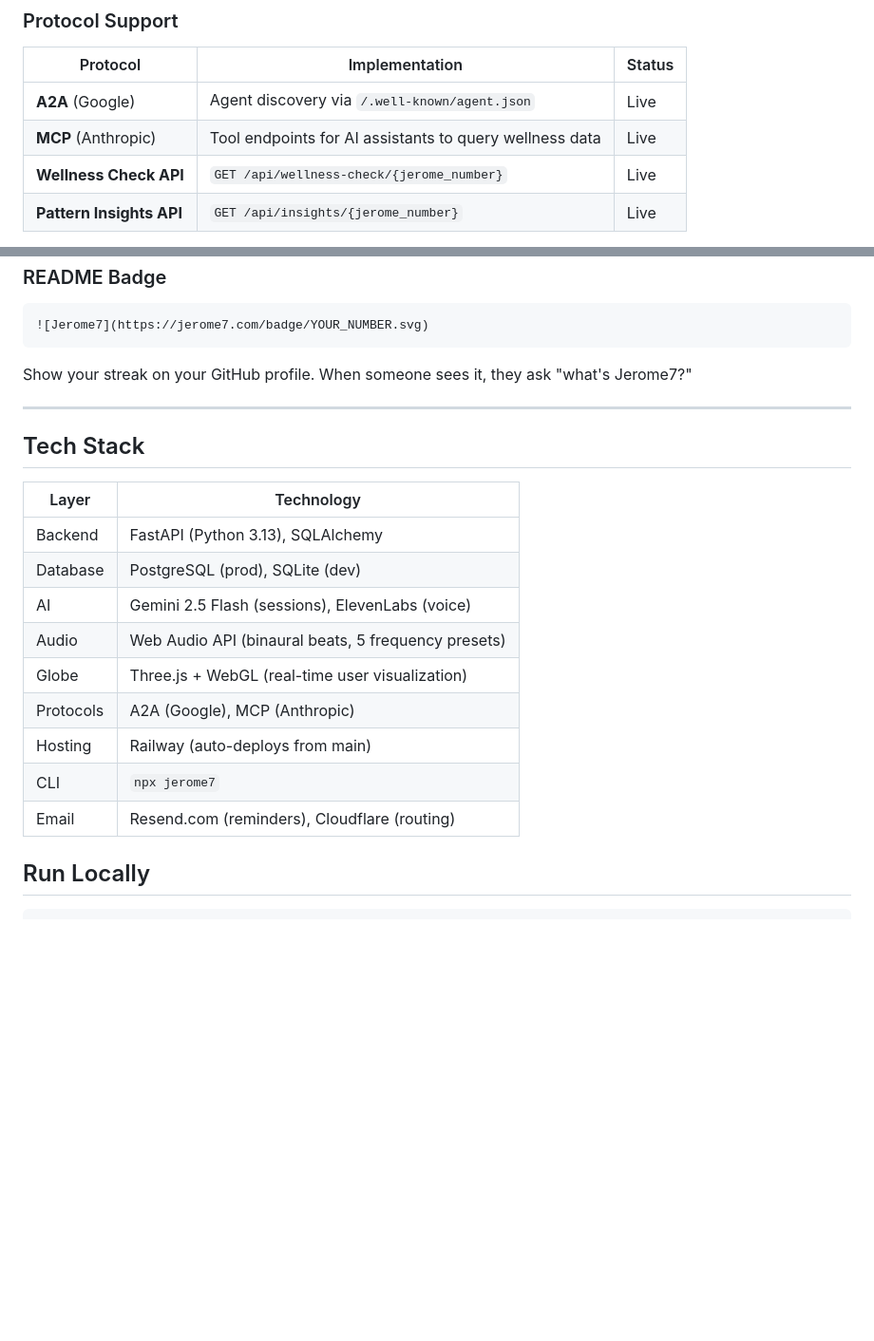
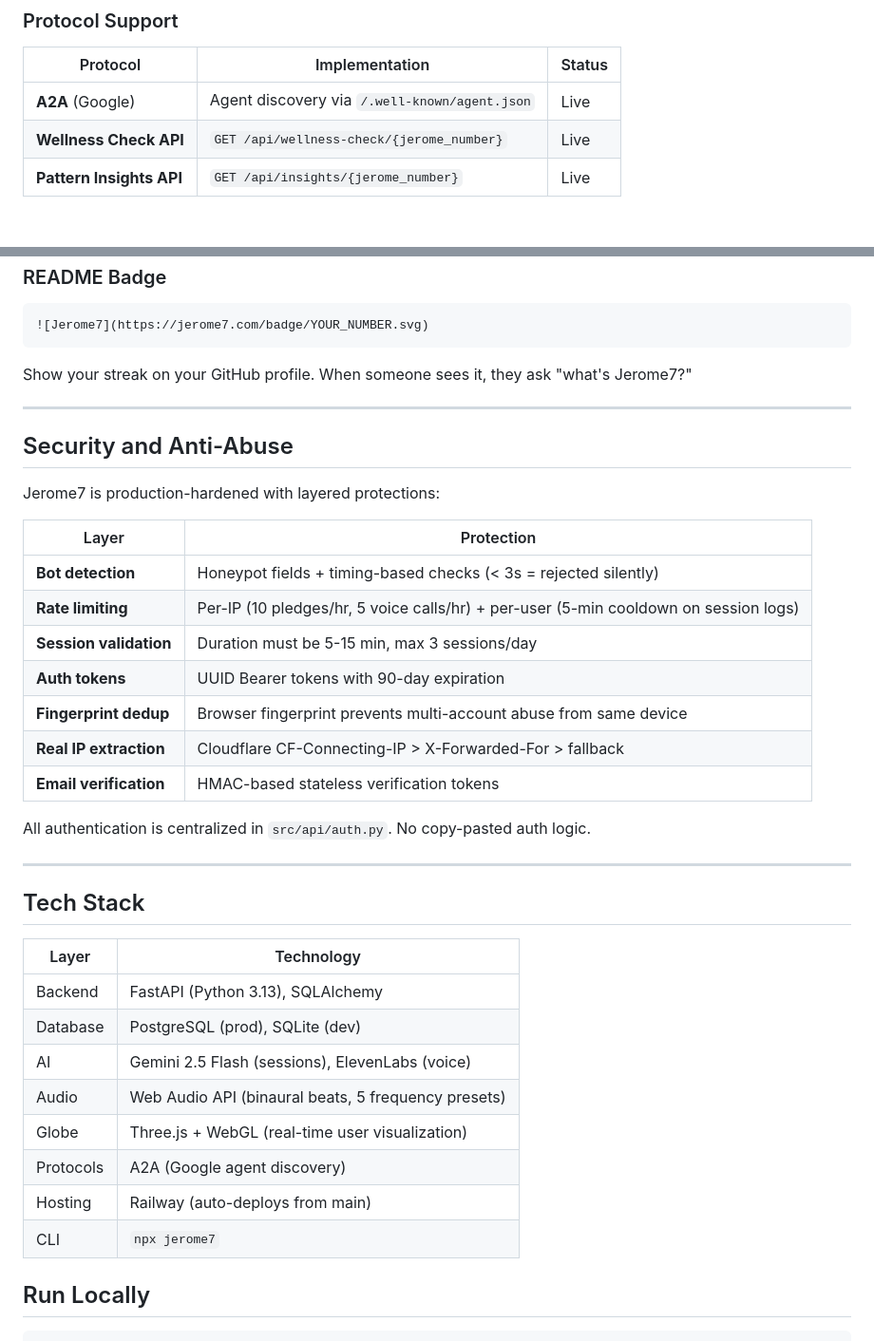
Before and after one commit to odominguez7/Jerome7, a Markdown page: README.md, 2 parts joined by grey strips. Shown at 95% size. Drawn GitHub-style; blank space fills up the shorter version.

Commit message:
README: add security section, remove dead MCP reference, clean up
Co-Authored-By: Claude Opus 4.6 <noreply@anthropic.com>

```diff
--- a/README.md
+++ b/README.md
@@ -74,7 +74,6 @@ Jerome7 is an **agentic wellness system**, not a timer with a Gemini API call. T
 | Protocol | Implementation | Status |
 |----------|---------------|--------|
 | **A2A** (Google) | Agent discovery via `/.well-known/agent.json` | Live |
-| **MCP** (Anthropic) | Tool endpoints for AI assistants to query wellness data | Live |
 | **Wellness Check API** | `GET /api/wellness-check/{jerome_number}` | Live |
 | **Pattern Insights API** | `GET /api/insights/{jerome_number}` | Live |
 
@@ -126,6 +125,24 @@ Show your streak on your GitHub profile. When someone sees it, they ask "what's
 
 ---
 
+## Security and Anti-Abuse
+
+Jerome7 is production-hardened with layered protections:
+
+| Layer | Protection |
+|-------|-----------|
+| **Bot detection** | Honeypot fields + timing-based checks (< 3s = rejected silently) |
+| **Rate limiting** | Per-IP (10 pledges/hr, 5 voice calls/hr) + per-user (5-min cooldown on session logs) |
+| **Session validation** | Duration must be 5-15 min, max 3 sessions/day |
+| **Auth tokens** | UUID Bearer tokens with 90-day expiration |
+| **Fingerprint dedup** | Browser fingerprint prevents multi-account abuse from same device |
+| **Real IP extraction** | Cloudflare CF-Connecting-IP > X-Forwarded-For > fallback |
+| **Email verification** | HMAC-based stateless verification tokens |
+
+All authentication is centralized in `src/api/auth.py`. No copy-pasted auth logic.
+
+---
+
 ## Tech Stack
 
 | Layer | Technology |
@@ -135,10 +152,9 @@ Show your streak on your GitHub profile. When someone sees it, they ask "what's
 | AI | Gemini 2.5 Flash (sessions), ElevenLabs (voice) |
 | Audio | Web Audio API (binaural beats, 5 frequency presets) |
 | Globe | Three.js + WebGL (real-time user visualization) |
-| Protocols | A2A (Google), MCP (Anthropic) |
+| Protocols | A2A (Google agent discovery) |
 | Hosting | Railway (auto-deploys from main) |
 | CLI | `npx jerome7` |
-| Email | Resend.com (reminders), Cloudflare (routing) |
 
 ## Run Locally
 
```
